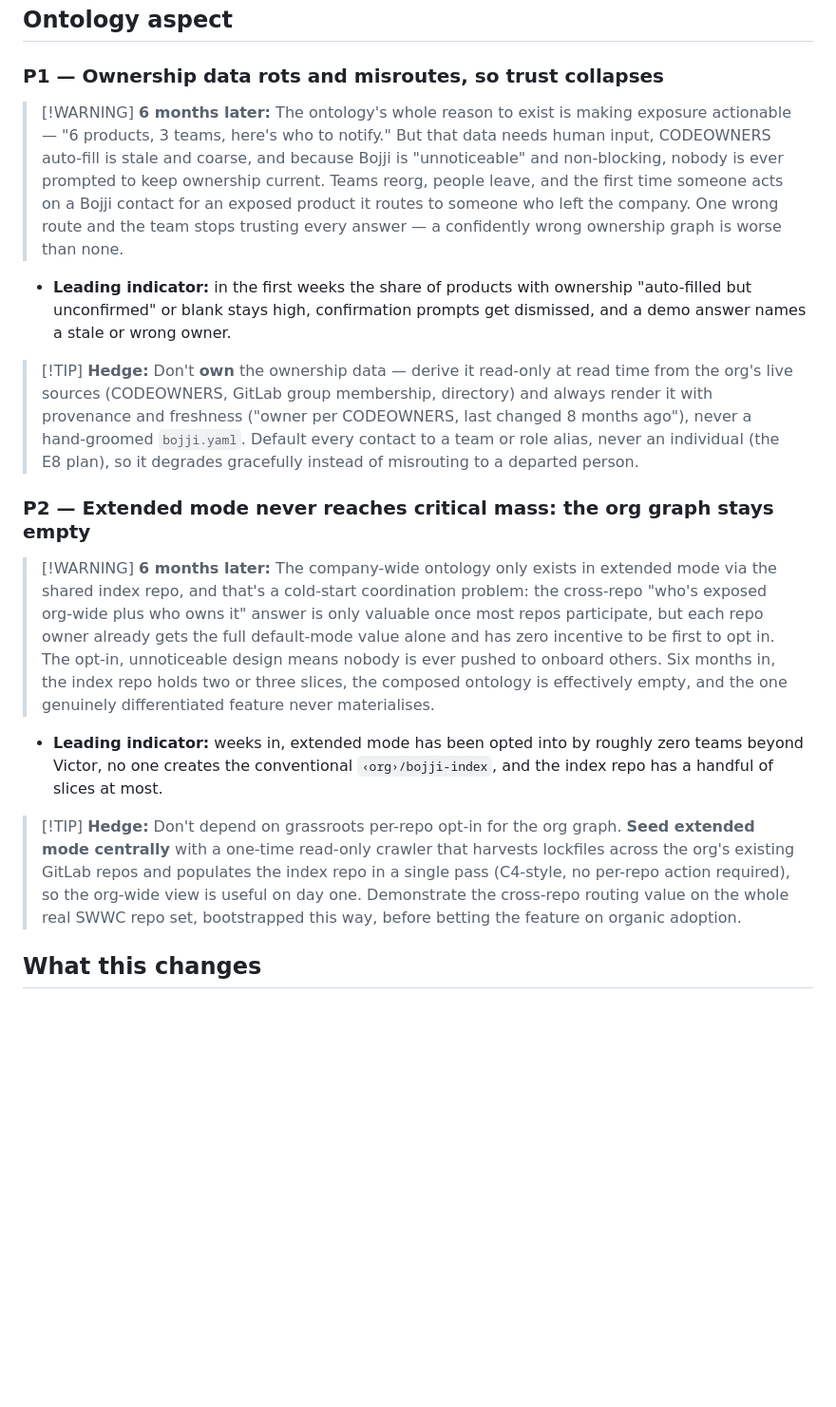
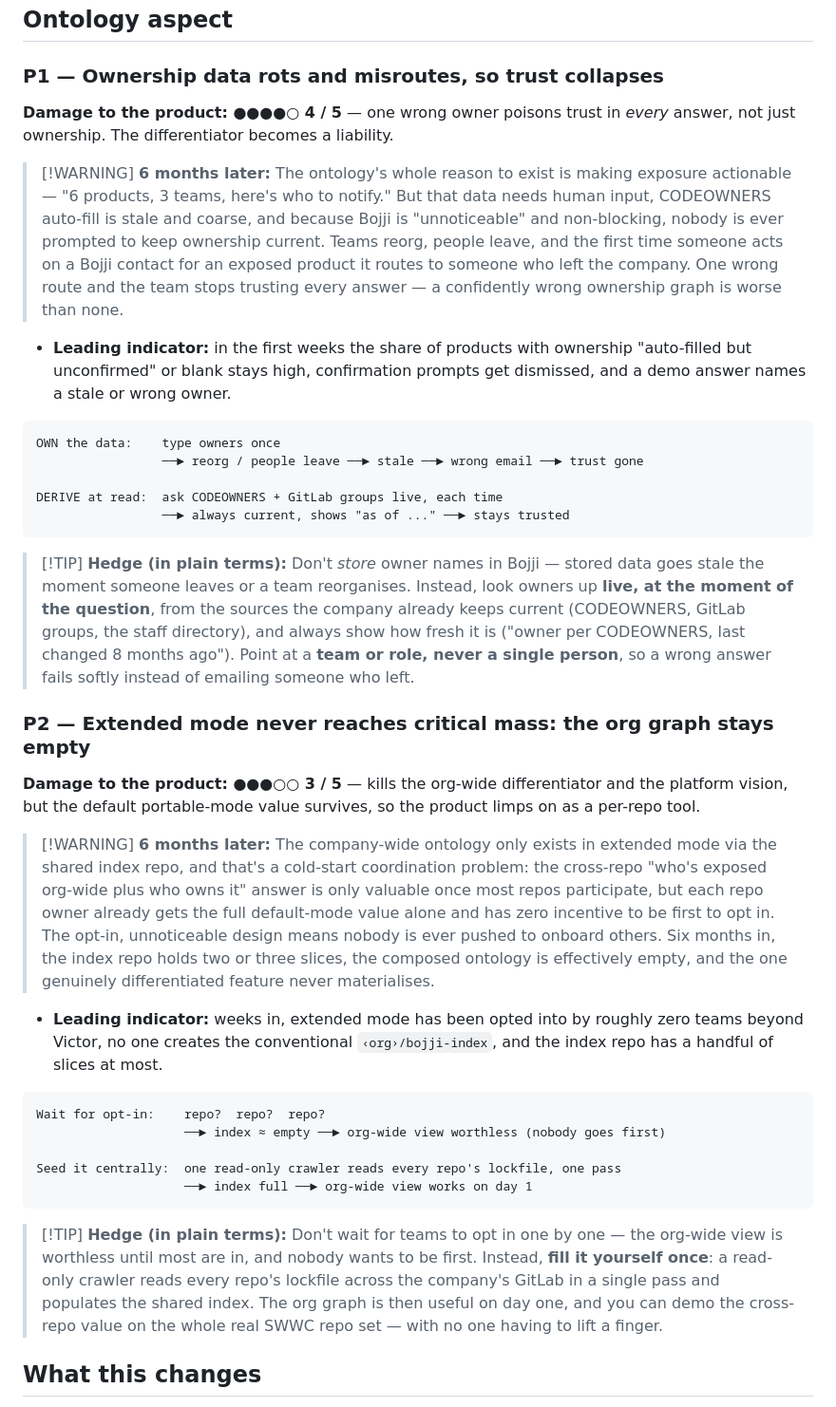
Before and after one commit to vsouto/bojji, a Markdown page: docs/content/adversarial.md, the part around one of its changes. Shown at 95% size. GitHub-like rendering; blank space fills up the shorter version.

````diff
--- a/docs/content/adversarial.md
+++ b/docs/content/adversarial.md
@@ -26,19 +58,39 @@
 
 ### P1 — Ownership data rots and misroutes, so trust collapses
 
+**Damage to the product: ●●●●○ 4 / 5** — one wrong owner poisons trust in *every* answer, not just ownership. The differentiator becomes a liability.
+
 > [!WARNING] **6 months later:** The ontology's whole reason to exist is making exposure actionable — "6 products, 3 teams, here's who to notify." But that data needs human input, CODEOWNERS auto-fill is stale and coarse, and because Bojji is "unnoticeable" and non-blocking, nobody is ever prompted to keep ownership current. Teams reorg, people leave, and the first time someone acts on a Bojji contact for an exposed product it routes to someone who left the company. One wrong route and the team stops trusting every answer — a confidently wrong ownership graph is worse than none.
 
 - **Leading indicator:** in the first weeks the share of products with ownership "auto-filled but unconfirmed" or blank stays high, confirmation prompts get dismissed, and a demo answer names a stale or wrong owner.
 
-> [!TIP] **Hedge:** Don't **own** the ownership data — derive it read-only at read time from the org's live sources (CODEOWNERS, GitLab group membership, directory) and always render it with provenance and freshness ("owner per CODEOWNERS, last changed 8 months ago"), never a hand-groomed `bojji.yaml`. Default every contact to a team or role alias, never an individual (the E8 plan), so it degrades gracefully instead of misrouting to a departed person.
+```
+OWN the data:    type owners once
+                 ──► reorg / people leave ──► stale ──► wrong email ──► trust gone
+
+DERIVE at read:  ask CODEOWNERS + GitLab groups live, each time
+                 ──► always current, shows "as of ..." ──► stays trusted
+```
+
+> [!TIP] **Hedge (in plain terms):** Don't *store* owner names in Bojji — stored data goes stale the moment someone leaves or a team reorganises. Instead, look owners up **live, at the moment of the question**, from the sources the company already keeps current (CODEOWNERS, GitLab groups, the staff directory), and always show how fresh it is ("owner per CODEOWNERS, last changed 8 months ago"). Point at a **team or role, never a single person**, so a wrong answer fails softly instead of emailing someone who left.
 
 ### P2 — Extended mode never reaches critical mass: the org graph stays empty
+
+**Damage to the product: ●●●○○ 3 / 5** — kills the org-wide differentiator and the platform vision, but the default portable-mode value survives, so the product limps on as a per-repo tool.
 
 > [!WARNING] **6 months later:** The company-wide ontology only exists in extended mode via the shared index repo, and that's a cold-start coordination problem: the cross-repo "who's exposed org-wide plus who owns it" answer is only valuable once most repos participate, but each repo owner already gets the full default-mode value alone and has zero incentive to be first to opt in. The opt-in, unnoticeable design means nobody is ever pushed to onboard others. Six months in, the index repo holds two or three slices, the composed ontology is effectively empty, and the one genuinely differentiated feature never materialises.
 
 - **Leading indicator:** weeks in, extended mode has been opted into by roughly zero teams beyond Victor, no one creates the conventional `‹org›/bojji-index`, and the index repo has a handful of slices at most.
 
-> [!TIP] **Hedge:** Don't depend on grassroots per-repo opt-in for the org graph. **Seed extended mode centrally** with a one-time read-only crawler that harvests lockfiles across the org's existing GitLab repos and populates the index repo in a single pass (C4-style, no per-repo action required), so the org-wide view is useful on day one. Demonstrate the cross-repo routing value on the whole real SWWC repo set, bootstrapped this way, before betting the feature on organic adoption.
+```
+Wait for opt-in:    repo?  repo?  repo?
+                    ──► index ≈ empty ──► org-wide view worthless (nobody goes first)
+
+Seed it centrally:  one read-only crawler reads every repo's lockfile, one pass
+                    ──► index full ──► org-wide view works on day 1
+```
+
+> [!TIP] **Hedge (in plain terms):** Don't wait for teams to opt in one by one — the org-wide view is worthless until most are in, and nobody wants to be first. Instead, **fill it yourself once**: a read-only crawler reads every repo's lockfile across the company's GitLab in a single pass and populates the shared index. The org graph is then useful on day one, and you can demo the cross-repo value on the whole real SWWC repo set — with no one having to lift a finger.
 
 ## What this changes
 
````
Also changed, not shown: other parts of docs/content/adversarial.md (+34 -2 lines).
